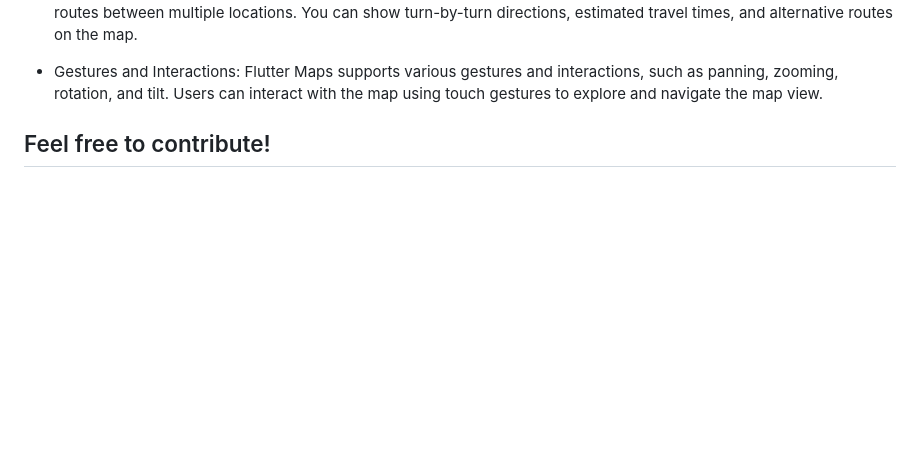
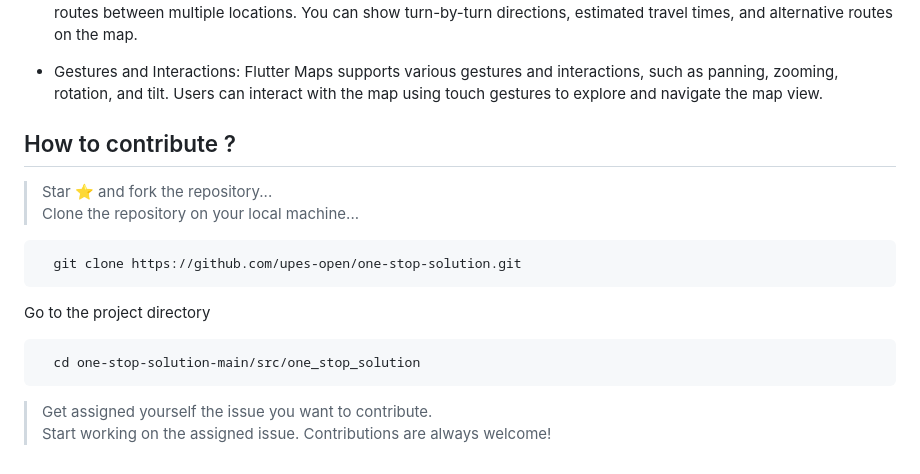
Before and after one commit to top2429/Bus-Tracking-System, a Markdown page: README.md, the part around one of its changes. GitHub-like rendering; blank space fills up the shorter version.

````diff
--- a/README.md
+++ b/README.md
@@ -49,4 +52,16 @@ To minimize the chances of missing a student
 - Gestures and Interactions: Flutter Maps supports various gestures and interactions, such as panning, zooming, rotation, and tilt. Users can interact with the map using touch gestures to explore and navigate the map view.
 
 
-## Feel free to contribute!
+## How to contribute ?
+> Star ⭐ and fork the repository... <br>
+> Clone the repository on your local machine... <br>
+```bash
+  git clone https://github.com/upes-open/one-stop-solution.git
+```
+Go to the project directory
+```bash
+  cd one-stop-solution-main/src/one_stop_solution
+```
+> Get assigned yourself the issue you want to contribute.<br>
+> Start working on the assigned issue.
+Contributions are always welcome!
````
Also changed, not shown: other parts of README.md (+3 -0 lines).
